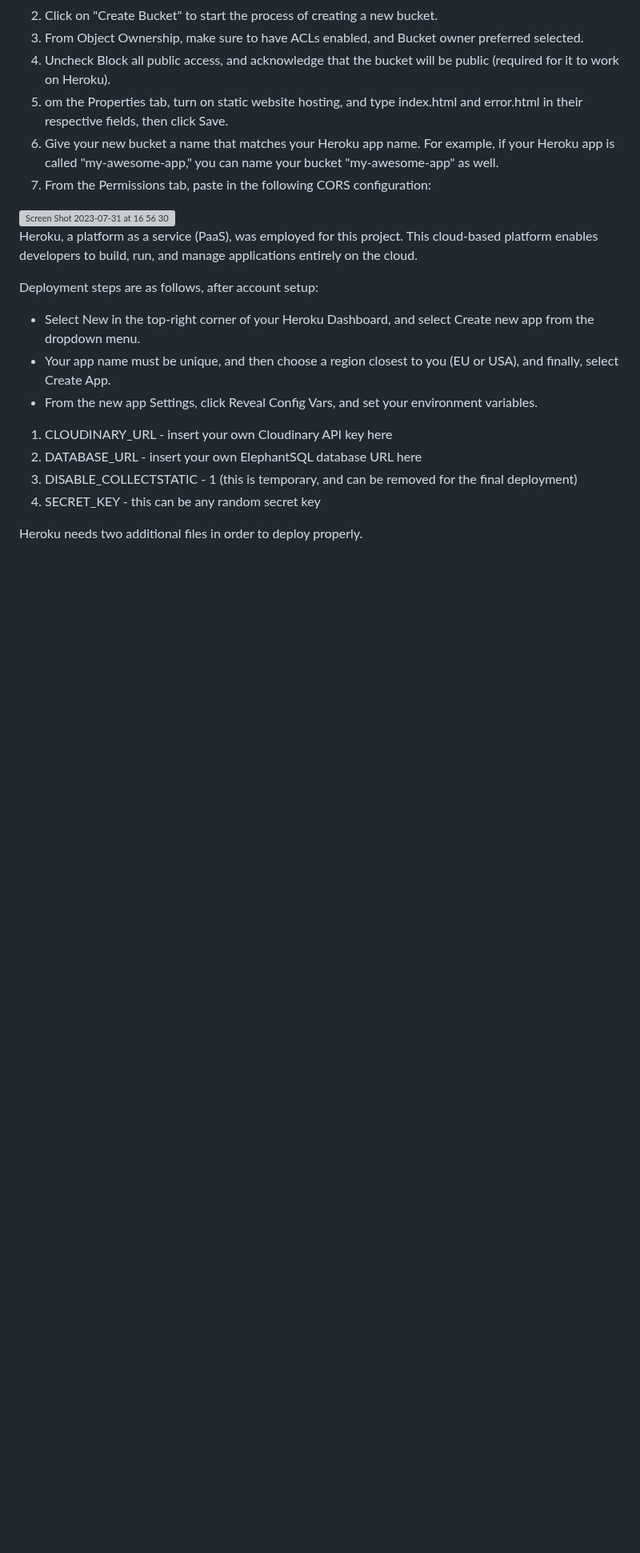
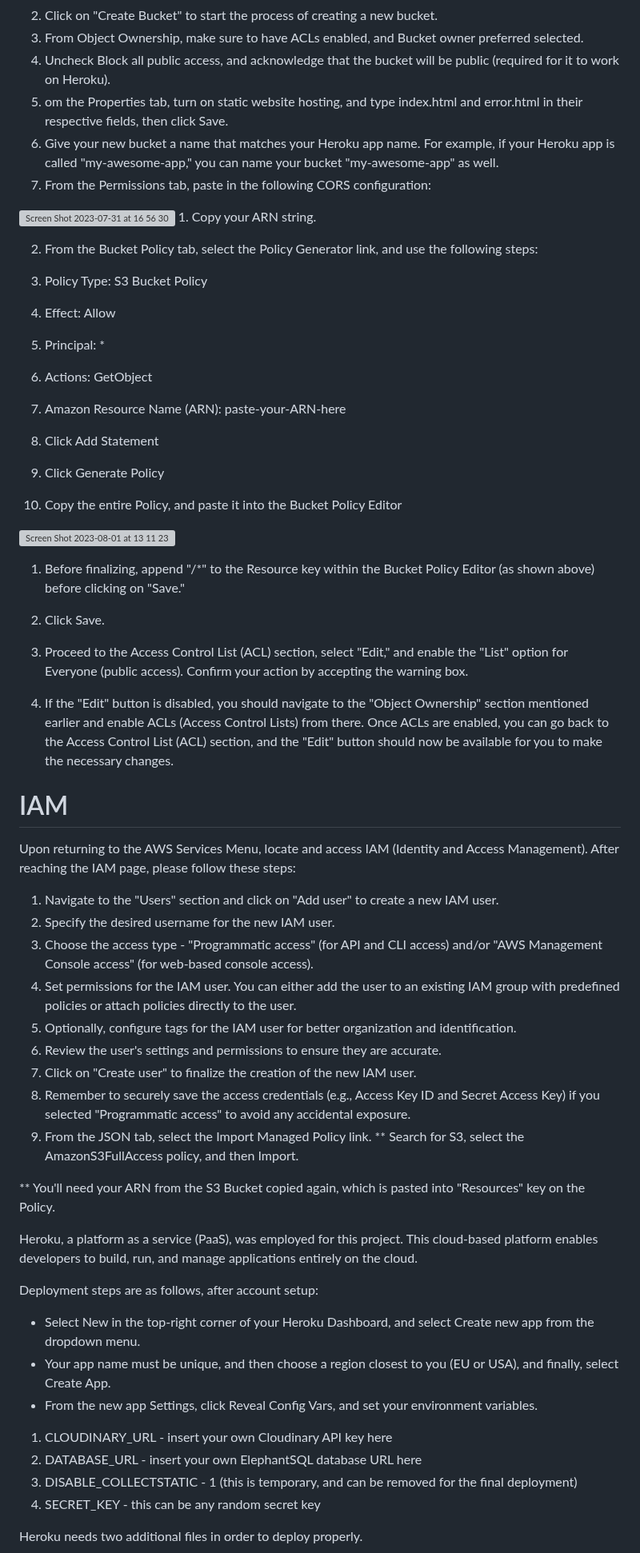
Before and after one commit to MattyOL/Fresh, a Markdown page: README.md, the part around the change. Shown at 80% size. Drawn GitHub-style; blank space fills up the shorter version; grey boxes are pictures that could not be loaded.

Commit message:
Added IAM setup

```diff
--- a/README.md
+++ b/README.md
@@ -360,6 +360,51 @@ After creating your AWS account and logging in, proceed with the following steps
 6. Give your new bucket a name that matches your Heroku app name. For example, if your Heroku app is called "my-awesome-app," you can name your bucket "my-awesome-app" as well.
 7. From the Permissions tab, paste in the following CORS configuration:
 <img width="431" alt="Screen Shot 2023-07-31 at 16 56 30" src="https://github.com/MattyOL/Fresh-Vintage-P5-/assets/111317260/c730bb8c-ae33-4e40-8235-2753cacf1b5c">
+1. Copy your ARN string.
+
+2. From the Bucket Policy tab, select the Policy Generator link, and use the following steps:
+
+3. Policy Type: S3 Bucket Policy
+
+4. Effect: Allow
+
+5. Principal: *
+
+6. Actions: GetObject
+
+7. Amazon Resource Name (ARN): paste-your-ARN-here
+
+9. Click Add Statement
+
+10. Click Generate Policy
+
+11. Copy the entire Policy, and paste it into the Bucket Policy Editor
+
+<img width="688" alt="Screen Shot 2023-08-01 at 13 11 23" src="https://github.com/MattyOL/Fresh-Vintage-P5-/assets/111317260/85326d69-71d2-4607-a362-90be6ff811a2">
+
+1. Before finalizing, append "/*" to the Resource key within the Bucket Policy Editor (as shown above) before clicking on "Save."
+
+2. Click Save.
+
+3. Proceed to the Access Control List (ACL) section, select "Edit," and enable the "List" option for Everyone (public access). Confirm your action by accepting the warning box.
+
+4. If the "Edit" button is disabled, you should navigate to the "Object Ownership" section mentioned earlier and enable ACLs (Access Control Lists) from there. Once ACLs are enabled, you can go back to the Access Control List (ACL) section, and the "Edit" button should now be available for you to make the necessary changes.
+
+# IAM
+Upon returning to the AWS Services Menu, locate and access IAM (Identity and Access Management). After reaching the IAM page, please follow these steps:
+
+1. Navigate to the "Users" section and click on "Add user" to create a new IAM user.
+2. Specify the desired username for the new IAM user.
+3. Choose the access type - "Programmatic access" (for API and CLI access) and/or "AWS Management Console access" (for web-based console access).
+4. Set permissions for the IAM user. You can either add the user to an existing IAM group with predefined policies or attach policies directly to the user.
+5. Optionally, configure tags for the IAM user for better organization and identification.
+6. Review the user's settings and permissions to ensure they are accurate.
+7. Click on "Create user" to finalize the creation of the new IAM user.
+8. Remember to securely save the access credentials (e.g., Access Key ID and Secret Access Key) if you selected "Programmatic access" to avoid any accidental exposure.
+9. From the JSON tab, select the Import Managed Policy link.
+ ** Search for S3, select the AmazonS3FullAccess policy, and then Import.
+
+ ** You'll need your ARN from the S3 Bucket copied again, which is pasted into "Resources" key on the Policy.
 
 
 
```
